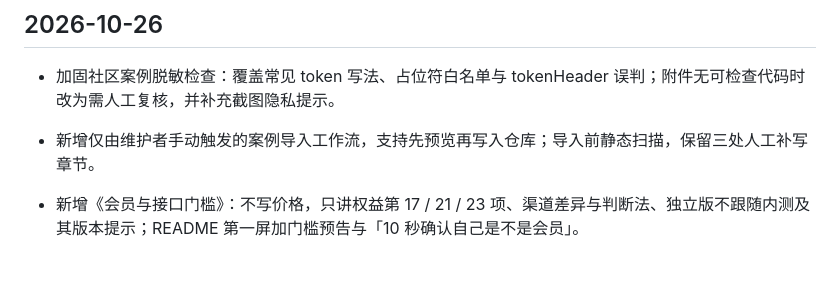
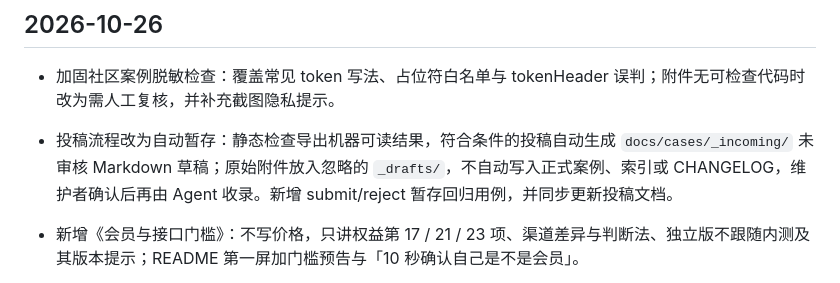
Before and after one commit to Andrsion/lifeup-custom-frontend, a Markdown page: CHANGELOG.md, the part around the change. GitHub-like rendering.

Commit message:
docs: 更新案例自动暂存流程 changelog

```diff
--- a/CHANGELOG.md
+++ b/CHANGELOG.md
@@ -5,7 +5,7 @@
 ## 2026-10-26
 
 - 加固社区案例脱敏检查：覆盖常见 token 写法、占位符白名单与 tokenHeader 误判；附件无可检查代码时改为需人工复核，并补充截图隐私提示。
-- 新增仅由维护者手动触发的案例导入工作流，支持先预览再写入仓库；导入前静态扫描，保留三处人工补写章节。
+- 投稿流程改为自动暂存：静态检查导出机器可读结果，符合条件的投稿自动生成 `docs/cases/_incoming/` 未审核 Markdown 草稿；原始附件放入忽略的 `_drafts/`，不自动写入正式案例、索引或 CHANGELOG，维护者确认后再由 Agent 收录。新增 submit/reject 暂存回归用例，并同步更新投稿文档。
 
 - 新增《会员与接口门槛》：不写价格，只讲权益第 17 / 21 / 23 项、渠道差异与判断法、独立版不跟随内测及其版本提示；README 第一屏加门槛预告与「10 秒确认自己是不是会员」。
 - README 按新手重写：`Download ZIP` 取文件、Node 安装与成功 / 失败对照、只读诊断改为可选并给双击脚本、说明「只有手机时能先做的三件事」、补网页版 AI 的完整路线（含存成 `.txt` 与误关黑框两个坑）。
```
